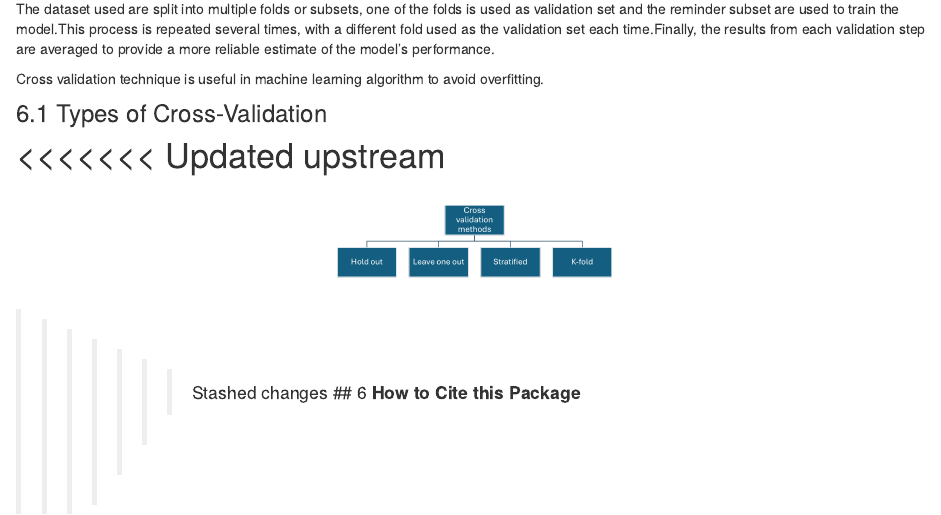
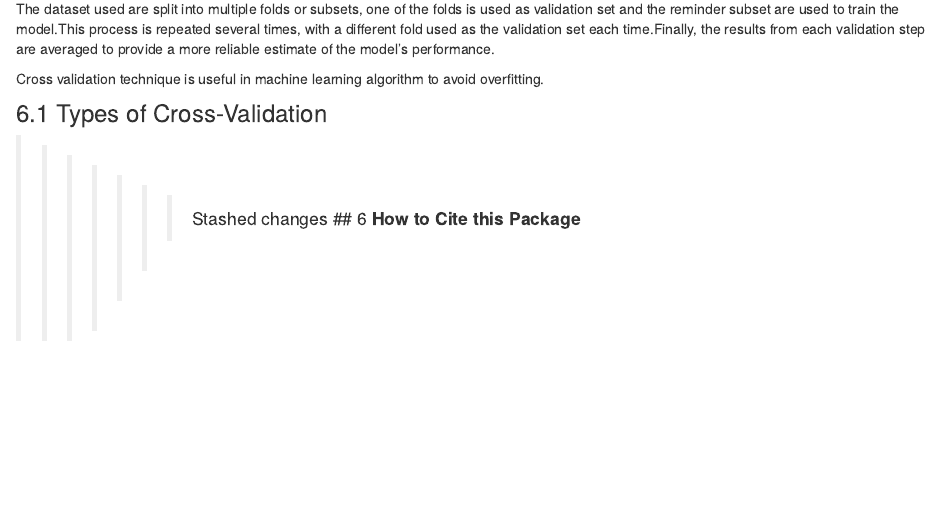
Before and after one commit to ModupeOjo/Tutorial, an R Markdown document (analysis/fastPLS.Rmd): the page in a window 1100 px wide, from 2490 px down. Rendered offline with R 4.5, knitr and Pandoc, with nearby package versions; drawn as R Markdown's standard HTML page in place of the format the file asks for; code that draws random numbers runs with fixed seeds of ours; some code elsewhere in the file could not run offline.

Commit message:
Update fastPLS.Rmd

````diff
--- a/analysis/fastPLS.Rmd
+++ b/analysis/fastPLS.Rmd
@@ -133,11 +133,6 @@ Cross validation technique is useful in machine learning algorithm to avoid over
 
 ### 6.1 Types of Cross-Validation
 
-<<<<<<< Updated upstream
-=======
-```{r echo=FALSE, out.width = "30%", fig.align = "center"}
-knitr::include_graphics("https://github.com/ModupeOjo/Tutorial/blob/master/static/images/Picture1.png")
-```
 
 >>>>>>> Stashed changes
 ## 6  **How to Cite this Package**
````
